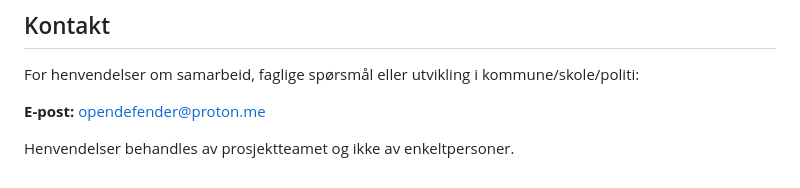
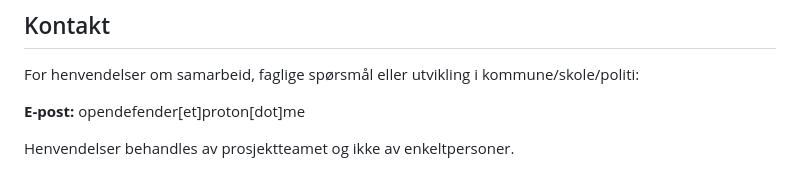
Before and after one commit to opendefender-org/opendefender-org.github.io, a Markdown page: README.md, the part around the change. Rendered like a GitHub page.

Commit message:
Update email format in README.md

```diff
--- a/README.md
+++ b/README.md
@@ -184,6 +184,6 @@ Pull requests er velkommen.
 
 For henvendelser om samarbeid, faglige spørsmål eller utvikling i kommune/skole/politi:
 
-**E-post:** opendefender@proton.me
+**E-post:** opendefender[et]proton[dot]me
 
 Henvendelser behandles av prosjektteamet og ikke av enkeltpersoner.
```
